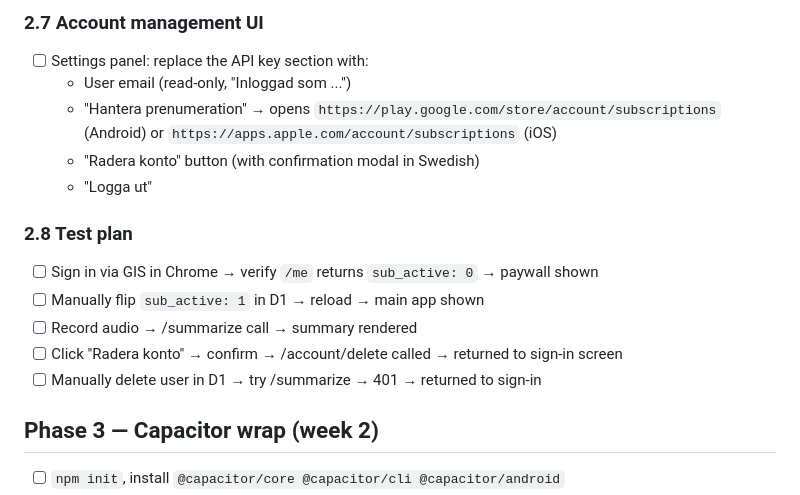
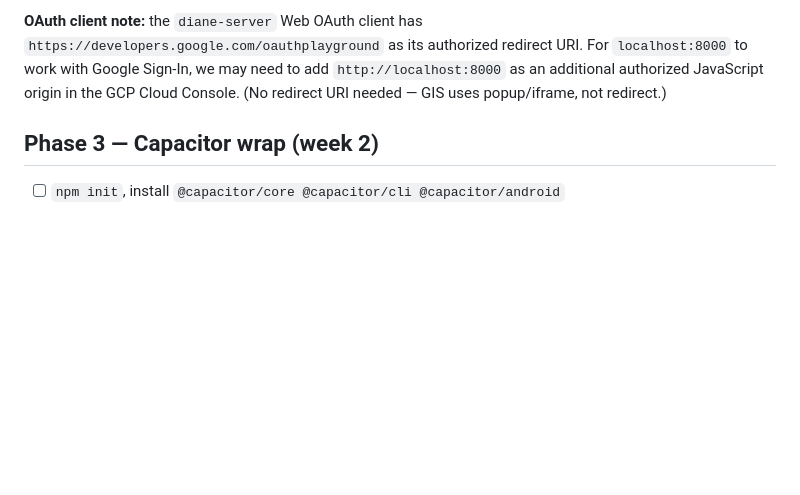
Before and after one commit to Skaneby/voicesummary, a Markdown page: tasks/todo.md, the part around one of its changes. Drawn GitHub-style; blank space fills up the shorter version.

```diff
--- a/tasks/todo.md
+++ b/tasks/todo.md
@@ -182,18 +154,4 @@ Without this, the client can't know "am I subscribed?" without attempting `/summ
-### 2.7 Account management UI
-
-- [ ] Settings panel: replace the API key section with:
-  - User email (read-only, "Inloggad som ...")
-  - "Hantera prenumeration" → opens `https://play.google.com/store/account/subscriptions` (Android) or `https://apps.apple.com/account/subscriptions` (iOS)
-  - "Radera konto" button (with confirmation modal in Swedish)
-  - "Logga ut"
-
-### 2.8 Test plan
-
-- [ ] Sign in via GIS in Chrome → verify `/me` returns `sub_active: 0` → paywall shown
-- [ ] Manually flip `sub_active: 1` in D1 → reload → main app shown
-- [ ] Record audio → /summarize call → summary rendered
-- [ ] Click "Radera konto" → confirm → /account/delete called → returned to sign-in screen
-- [ ] Manually delete user in D1 → try /summarize → 401 → returned to sign-in
+**OAuth client note:** the `diane-server` Web OAuth client has `https://developers.google.com/oauthplayground` as its authorized redirect URI. For `localhost:8000` to work with Google Sign-In, we may need to add `http://localhost:8000` as an additional authorized JavaScript origin in the GCP Cloud Console. (No redirect URI needed — GIS uses popup/iframe, not redirect.)
 
 ## Phase 3 — Capacitor wrap (week 2)
 
```
Also changed, not shown: other parts of tasks/todo.md (+24 -52 lines).
